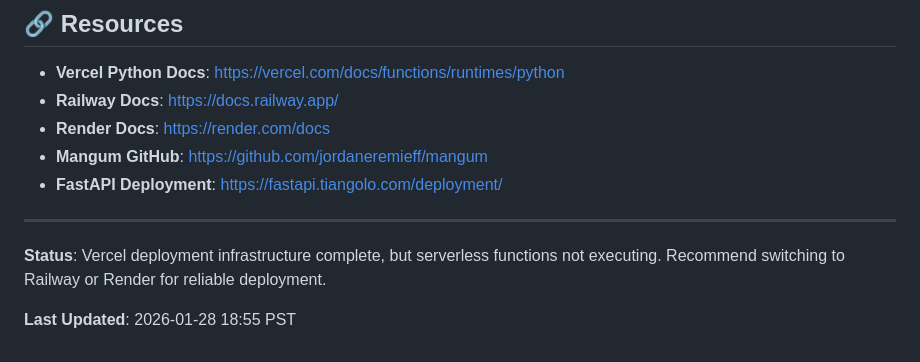
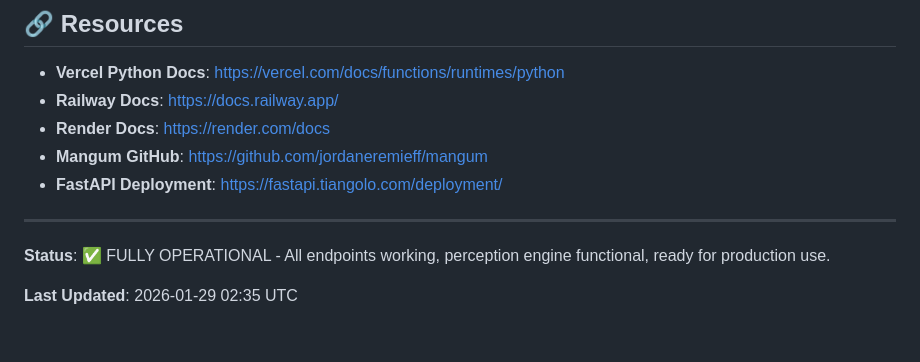
Before and after one commit to GreatPyreneseDad/rose-glass-platform, a Markdown page: VERCEL_STATUS.md, the part around one of its changes. Rendered like a GitHub page.

```diff
--- a/VERCEL_STATUS.md
+++ b/VERCEL_STATUS.md
@@ -250,6 +256,6 @@ rose-glass-platform/
 
 ---
 
-**Status**: Vercel deployment infrastructure complete, but serverless functions not executing. Recommend switching to Railway or Render for reliable deployment.
+**Status**: ✅ FULLY OPERATIONAL - All endpoints working, perception engine functional, ready for production use.
 
-**Last Updated**: 2026-01-28 18:55 PST
+**Last Updated**: 2026-01-29 02:35 UTC
```
Also changed, not shown: other parts of VERCEL_STATUS.md (+49 -43 lines).
